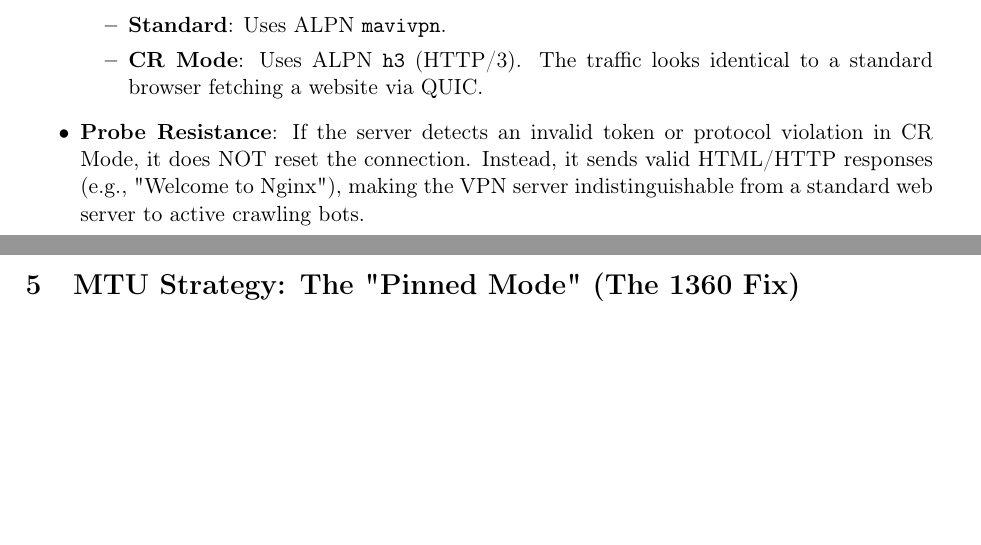
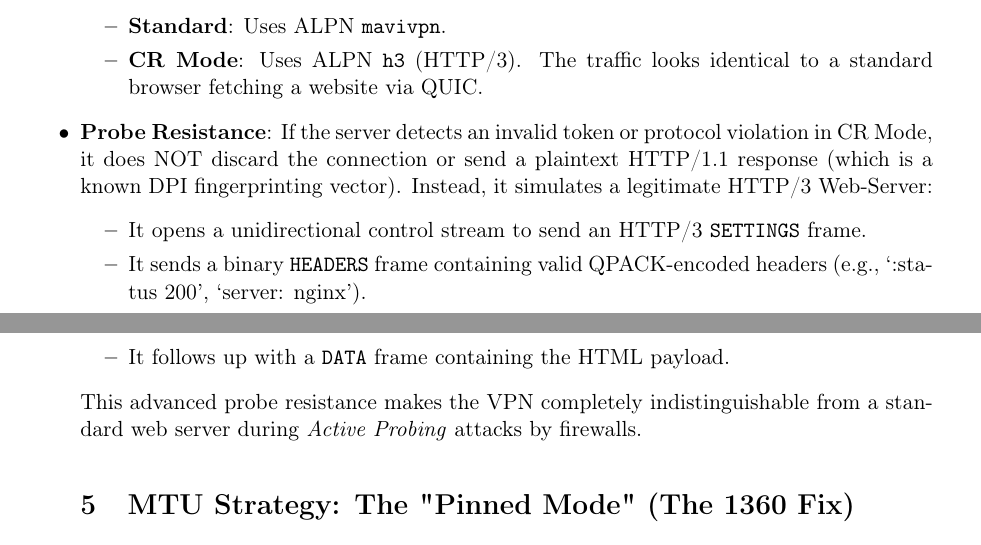
Before and after one commit to zerox80/mavi-vpn, a LaTeX paper (docs/whitepaper.tex): two parts of pages 3 and 4 of 6, joined at a grey line, cut so that both start at the same text, the shorter picture padded with empty space. Compiled offline with pdfLaTeX.

Commit message:
Update Whitepaper with accurate MTU mathematical logic and HTTP/3 CR Mode QPACK documentation

```diff
--- a/docs/whitepaper.tex
+++ b/docs/whitepaper.tex
@@ -111,8 +111,13 @@ Designed to bypass strict firewalls (GFW, Corporate Filters).
         \item \textbf{Standard}: Uses ALPN \texttt{mavivpn}.
         \item \textbf{CR Mode}: Uses ALPN \texttt{h3} (HTTP/3). The traffic looks identical to a standard browser fetching a website via QUIC.
     \end{itemize}
-    \item \textbf{Probe Resistance}: If the server detects an invalid token or protocol violation in CR Mode, it does NOT reset the connection. Instead, it sends valid HTML/HTTP responses (e.g., "Welcome to Nginx"), making the VPN server indistinguishable from a standard web server to active crawling bots.
-\end{itemize}
+    \item \textbf{Probe Resistance}: If the server detects an invalid token or protocol violation in CR Mode, it does NOT discard the connection or send a plaintext HTTP/1.1 response (which is a known DPI fingerprinting vector). Instead, it simulates a legitimate HTTP/3 Web-Server:
+    \begin{itemize}
+        \item It opens a unidirectional control stream to send an HTTP/3 \texttt{SETTINGS} frame.
+        \item It sends a binary \texttt{HEADERS} frame containing valid QPACK-encoded headers (e.g., `:status 200', `server: nginx').
+        \item It follows up with a \texttt{DATA} frame containing the HTML payload.
+    \end{itemize}
+    This advanced probe resistance makes the VPN completely indistinguishable from a standard web server during \textit{Active Probing} attacks by firewalls.
 
 \section{MTU Strategy: The "Pinned Mode" (The 1360 Fix)}
 
```
Also changed, not shown: docs/whitepaper.tex (6 more changed lines).
